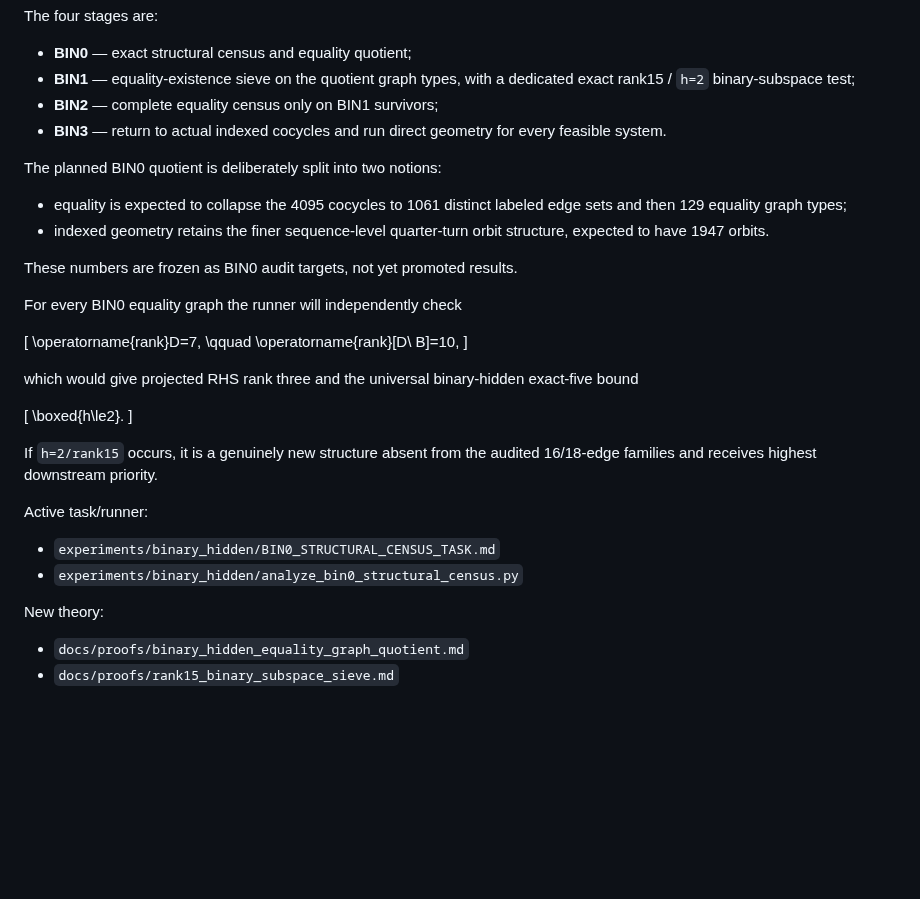
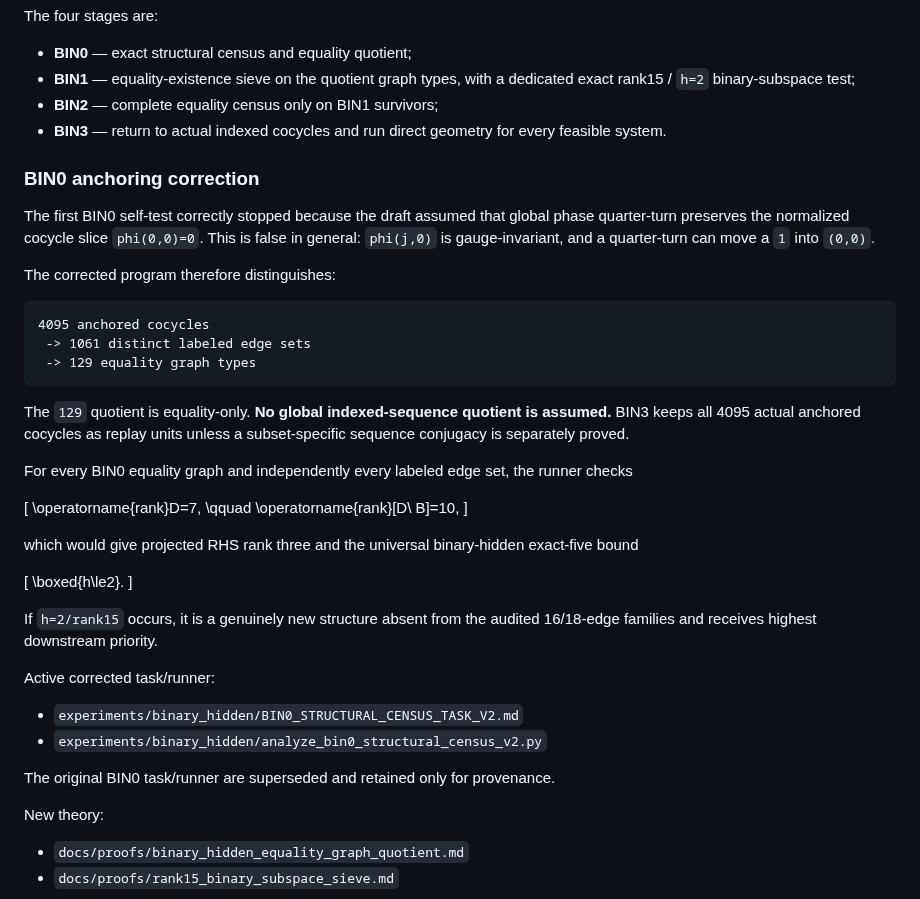
Before and after one commit to nyan-nyan-nyan-pyon/Erd-sProblem193, a Markdown page: README.md, the part around the change. Rendered like a GitHub page; blank space fills up the shorter version.

Commit message:
Point README to corrected BIN0 v2

````diff
--- a/README.md
+++ b/README.md
@@ -68,14 +68,21 @@ The four stages are:
 - **BIN2** — complete equality census only on BIN1 survivors;
 - **BIN3** — return to actual indexed cocycles and run direct geometry for every feasible system.
 
-The planned BIN0 quotient is deliberately split into two notions:
+### BIN0 anchoring correction
 
-- equality is expected to collapse the 4095 cocycles to 1061 distinct labeled edge sets and then 129 equality graph types;
-- indexed geometry retains the finer sequence-level quarter-turn orbit structure, expected to have 1947 orbits.
+The first BIN0 self-test correctly stopped because the draft assumed that global phase quarter-turn preserves the normalized cocycle slice `phi(0,0)=0`. This is false in general: `phi(j,0)` is gauge-invariant, and a quarter-turn can move a `1` into `(0,0)`.
 
-These numbers are frozen as BIN0 audit targets, not yet promoted results.
+The corrected program therefore distinguishes:
 
-For every BIN0 equality graph the runner will independently check
+```text
+4095 anchored cocycles
+ -> 1061 distinct labeled edge sets
+ -> 129 equality graph types
+```
+
+The `129` quotient is equality-only. **No global indexed-sequence quotient is assumed.** BIN3 keeps all 4095 actual anchored cocycles as replay units unless a subset-specific sequence conjugacy is separately proved.
+
+For every BIN0 equality graph and independently every labeled edge set, the runner checks
 
 \[
 \operatorname{rank}D=7,
@@ -91,10 +98,12 @@ which would give projected RHS rank three and the universal binary-hidden exact-
 
 If `h=2/rank15` occurs, it is a genuinely new structure absent from the audited 16/18-edge families and receives highest downstream priority.
 
-Active task/runner:
+Active corrected task/runner:
 
-- `experiments/binary_hidden/BIN0_STRUCTURAL_CENSUS_TASK.md`
-- `experiments/binary_hidden/analyze_bin0_structural_census.py`
+- `experiments/binary_hidden/BIN0_STRUCTURAL_CENSUS_TASK_V2.md`
+- `experiments/binary_hidden/analyze_bin0_structural_census_v2.py`
+
+The original BIN0 task/runner are superseded and retained only for provenance.
 
 New theory:
 
````
